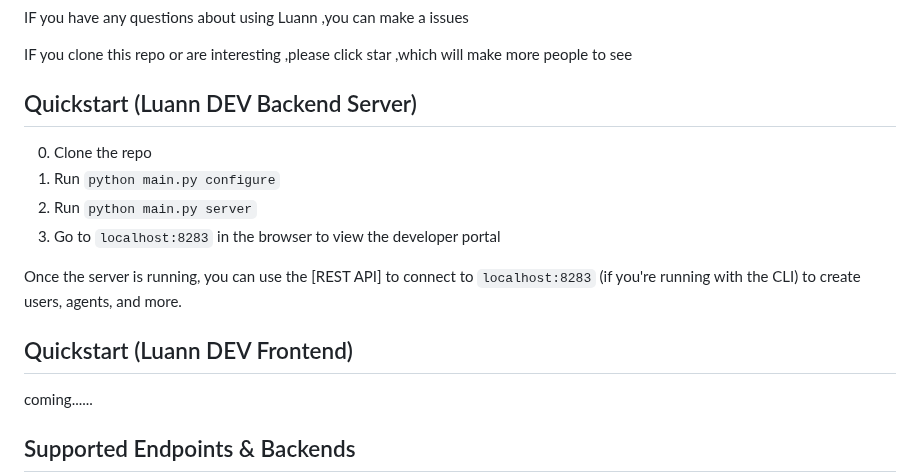
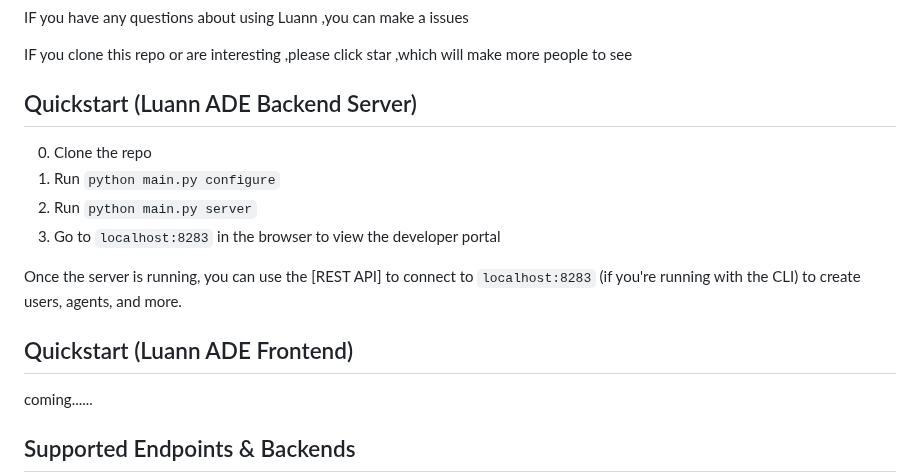
Before and after one commit to PirateforFreedom/TypeAgent, a Markdown page: README.md, the part around the change. GitHub-like rendering.

```diff
--- a/README.md
+++ b/README.md
@@ -39,7 +39,7 @@ IF you clone this repo or are interesting ,please click  star ,which will make m
 
 
 
-## Quickstart (Luann DEV Backend Server)
+## Quickstart (Luann ADE Backend Server)
 
 0. Clone the repo
 1. Run `python main.py configure`
@@ -48,7 +48,7 @@ IF you clone this repo or are interesting ,please click  star ,which will make m
 
 Once the server is running, you can use the [REST API] to connect to  `localhost:8283` (if you're running with the CLI) to create users, agents, and more.
 
-## Quickstart (Luann DEV Frontend)
+## Quickstart (Luann ADE Frontend)
   coming......
 
 
```
